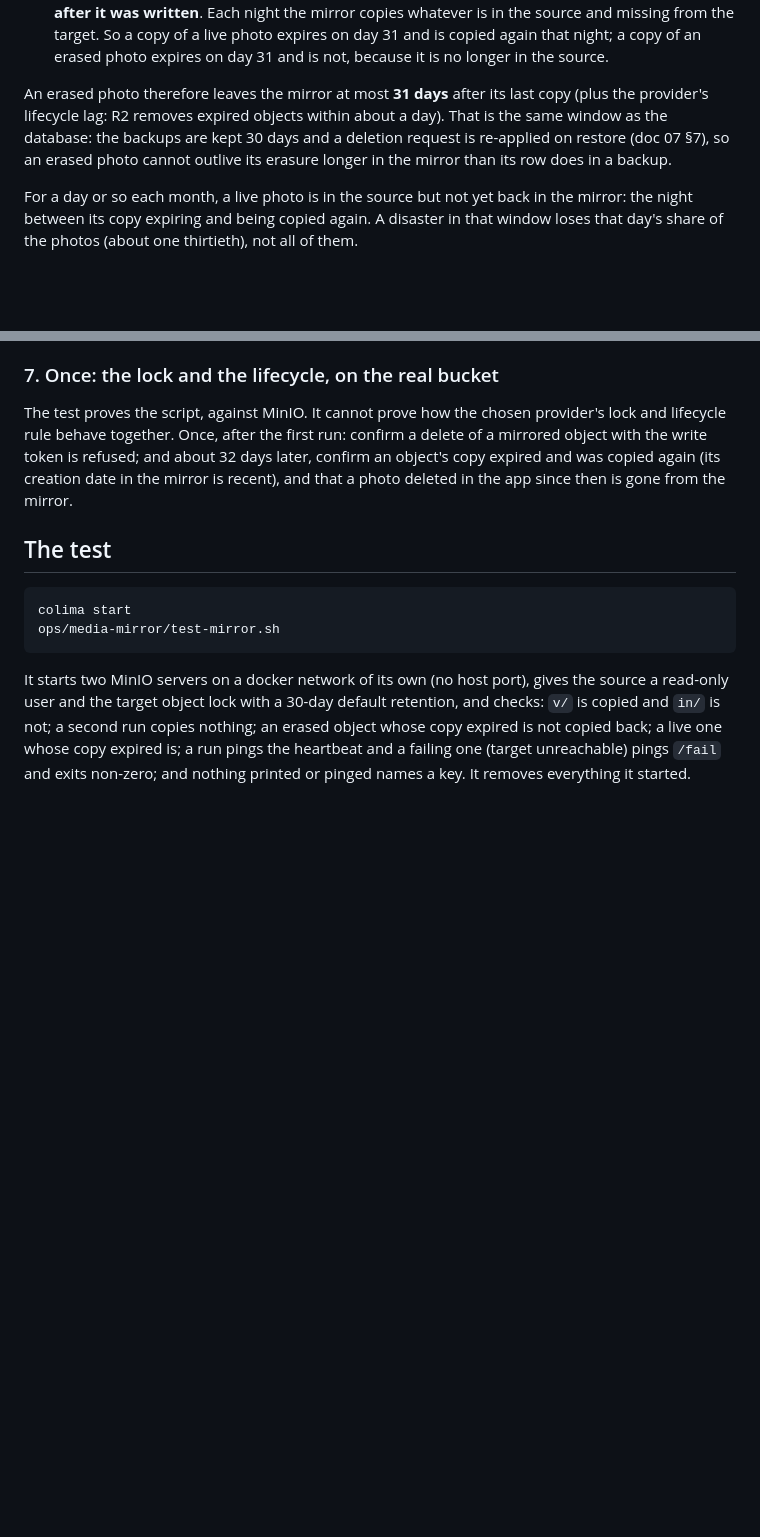
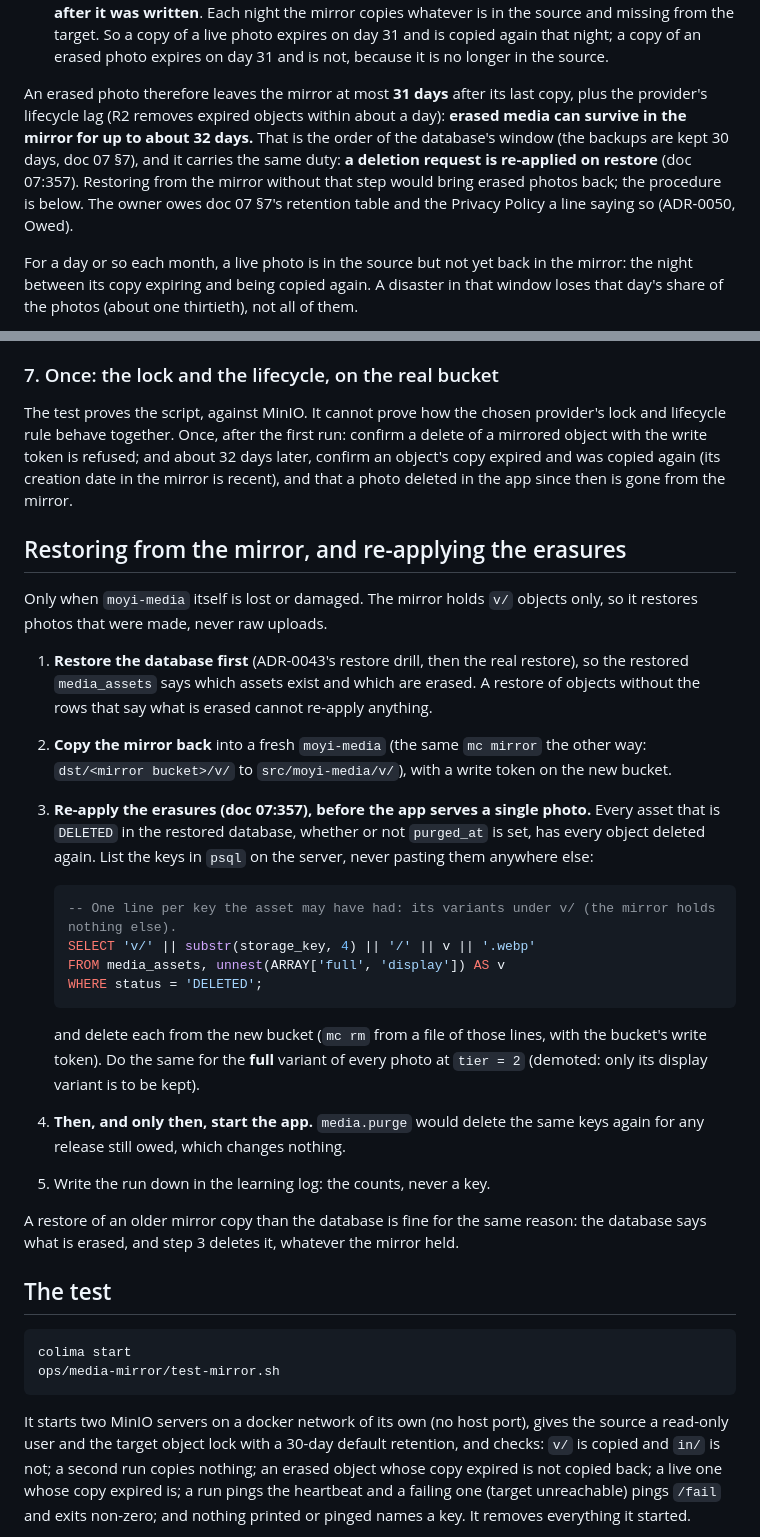
Before and after one commit to Ayodeji97/moyi-backend, a Markdown page: ops/media-mirror/README.md, 2 parts joined by grey strips. GitHub-like rendering; blank space fills up the shorter version.

````diff
--- a/ops/media-mirror/README.md
+++ b/ops/media-mirror/README.md
@@ -43,11 +43,13 @@ designs reach the same end; this one is chosen because of the lock:
   night; a copy of an erased photo expires on day 31 and is not, because it is no longer in the
   source.
 
-An erased photo therefore leaves the mirror at most **31 days** after its last copy (plus the
-provider's lifecycle lag: R2 removes expired objects within about a day). That is the same
-window as the database: the backups are kept 30 days and a deletion request is re-applied on
-restore (doc 07 §7), so an erased photo cannot outlive its erasure longer in the mirror than its
-row does in a backup.
+An erased photo therefore leaves the mirror at most **31 days** after its last copy, plus the
+provider's lifecycle lag (R2 removes expired objects within about a day): **erased media can
+survive in the mirror for up to about 32 days.** That is the order of the database's window (the
+backups are kept 30 days, doc 07 §7), and it carries the same duty: **a deletion request is
+re-applied on restore** (doc 07:357). Restoring from the mirror without that step would bring
+erased photos back; the procedure is below. The owner owes doc 07 §7's retention table and the
+Privacy Policy a line saying so (ADR-0050, Owed).
 
 For a day or so each month, a live photo is in the source but not yet back in the mirror: the
 night between its copy expiring and being copied again. A disaster in that window loses that
@@ -199,6 +201,37 @@ with the write token is refused; and about 32 days later, confirm an object's co
 was copied again (its creation date in the mirror is recent), and that a photo deleted in the app
 since then is gone from the mirror.
 
+## Restoring from the mirror, and re-applying the erasures
+
+Only when `moyi-media` itself is lost or damaged. The mirror holds `v/` objects only, so it
+restores photos that were made, never raw uploads.
+
+1. **Restore the database first** (ADR-0043's restore drill, then the real restore), so the
+   restored `media_assets` says which assets exist and which are erased. A restore of objects
+   without the rows that say what is erased cannot re-apply anything.
+2. **Copy the mirror back** into a fresh `moyi-media` (the same `mc mirror` the other way:
+   `dst/<mirror bucket>/v/` to `src/moyi-media/v/`), with a write token on the new bucket.
+3. **Re-apply the erasures (doc 07:357), before the app serves a single photo.** Every asset that
+   is `DELETED` in the restored database, whether or not `purged_at` is set, has every object
+   deleted again. List the keys in `psql` on the server, never pasting them anywhere else:
+
+   ```sql
+   -- One line per key the asset may have had: its variants under v/ (the mirror holds nothing else).
+   SELECT 'v/' || substr(storage_key, 4) || '/' || v || '.webp'
+   FROM media_assets, unnest(ARRAY['full', 'display']) AS v
+   WHERE status = 'DELETED';
+   ```
+
+   and delete each from the new bucket (`mc rm` from a file of those lines, with the bucket's
+   write token). Do the same for the **full** variant of every photo at `tier = 2` (demoted: only
+   its display variant is to be kept).
+4. **Then, and only then, start the app.** `media.purge` would delete the same keys again for any
+   release still owed, which changes nothing.
+5. Write the run down in the learning log: the counts, never a key.
+
+A restore of an older mirror copy than the database is fine for the same reason: the database
+says what is erased, and step 3 deletes it, whatever the mirror held.
+
 ## The test
 
 ```
````
Also changed, not shown: adr/0047-direct-to-r2-uploads.md (+3 -1 lines), adr/0050-media-erasure-the-lifecycle-jobs-and-the-mirror.md (+51 -14 lines).
